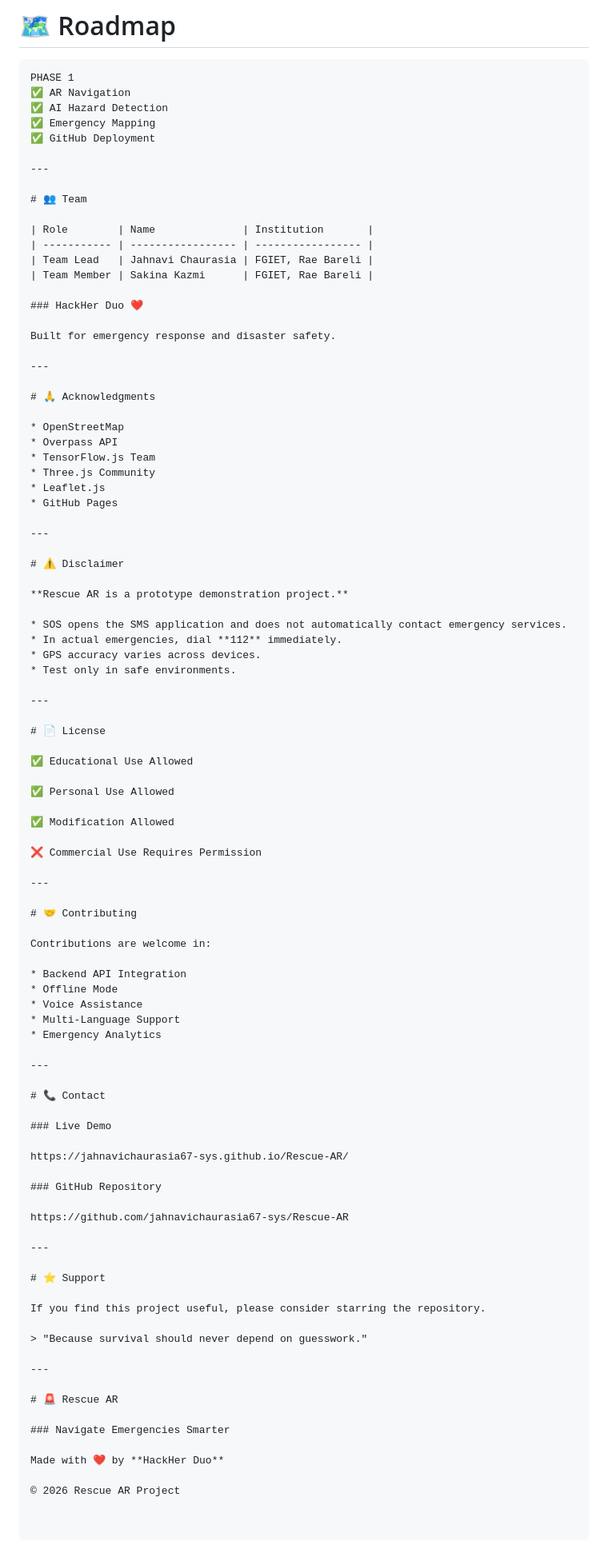
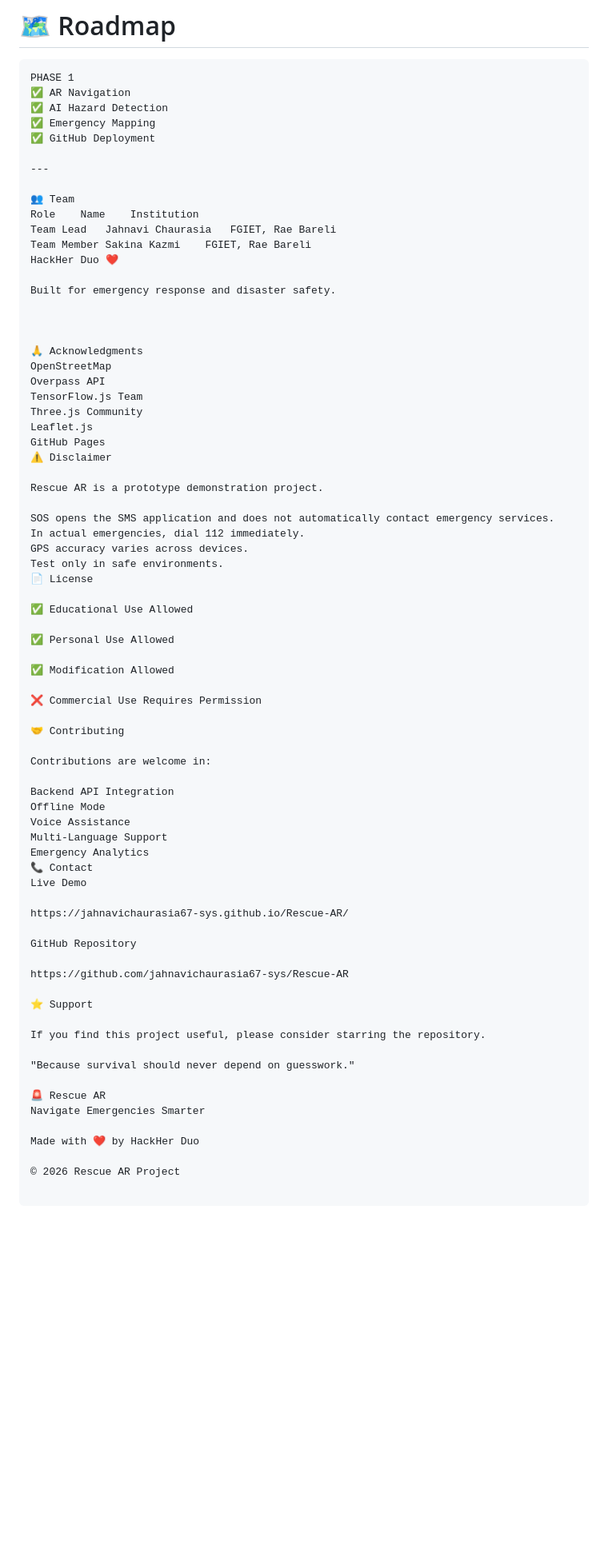
Before and after one commit to jahnavichaurasia67-sys/Rescue-AR, a Markdown page: README.md, the part around the change. Shown at 80% size. GitHub-like rendering; blank space fills up the shorter version.

```diff
--- a/README.md
+++ b/README.md
@@ -260,42 +260,32 @@ PHASE 1
 
 ---
 
-# 👥 Team
-
-| Role        | Name              | Institution       |
-| ----------- | ----------------- | ----------------- |
-| Team Lead   | Jahnavi Chaurasia | FGIET, Rae Bareli |
-| Team Member | Sakina Kazmi      | FGIET, Rae Bareli |
-
-### HackHer Duo ❤️
+👥 Team
+Role	Name	Institution
+Team Lead	Jahnavi Chaurasia	FGIET, Rae Bareli
+Team Member	Sakina Kazmi	FGIET, Rae Bareli
+HackHer Duo ❤️
 
 Built for emergency response and disaster safety.
 
----
 
-# 🙏 Acknowledgments
 
-* OpenStreetMap
-* Overpass API
-* TensorFlow.js Team
-* Three.js Community
-* Leaflet.js
-* GitHub Pages
+🙏 Acknowledgments
+OpenStreetMap
+Overpass API
+TensorFlow.js Team
+Three.js Community
+Leaflet.js
+GitHub Pages
+⚠️ Disclaimer
 
----
+Rescue AR is a prototype demonstration project.
 
-# ⚠️ Disclaimer
-
-**Rescue AR is a prototype demonstration project.**
-
-* SOS opens the SMS application and does not automatically contact emergency services.
-* In actual emergencies, dial **112** immediately.
-* GPS accuracy varies across devices.
-* Test only in safe environments.
-
----
-
-# 📄 License
+SOS opens the SMS application and does not automatically contact emergency services.
+In actual emergencies, dial 112 immediately.
+GPS accuracy varies across devices.
+Test only in safe environments.
+📄 License
 
 ✅ Educational Use Allowed
 
@@ -305,44 +295,33 @@ Built for emergency response and disaster safety.
 
 ❌ Commercial Use Requires Permission
 
----
-
-# 🤝 Contributing
+🤝 Contributing
 
 Contributions are welcome in:
 
-* Backend API Integration
-* Offline Mode
-* Voice Assistance
-* Multi-Language Support
-* Emergency Analytics
-
----
-
-# 📞 Contact
-
-### Live Demo
+Backend API Integration
+Offline Mode
+Voice Assistance
+Multi-Language Support
+Emergency Analytics
+📞 Contact
+Live Demo
 
 https://jahnavichaurasia67-sys.github.io/Rescue-AR/
 
-### GitHub Repository
+GitHub Repository
 
 https://github.com/jahnavichaurasia67-sys/Rescue-AR
 
----
-
-# ⭐ Support
+⭐ Support
 
 If you find this project useful, please consider starring the repository.
 
-> "Because survival should never depend on guesswork."
+"Because survival should never depend on guesswork."
 
----
+🚨 Rescue AR
+Navigate Emergencies Smarter
 
-# 🚨 Rescue AR
-
-### Navigate Emergencies Smarter
-
-Made with ❤️ by **HackHer Duo**
+Made with ❤️ by HackHer Duo
 
 © 2026 Rescue AR Project
```
